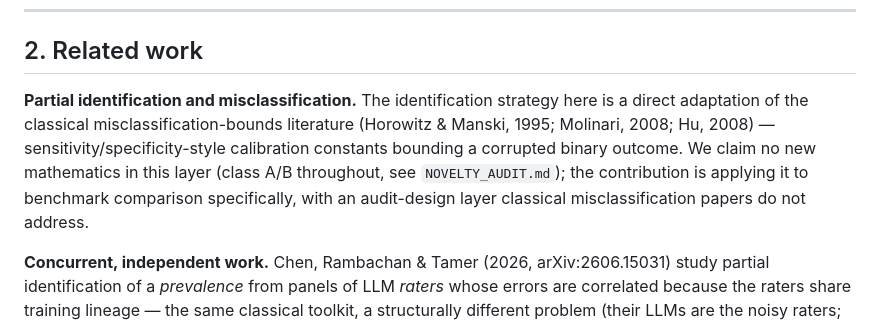
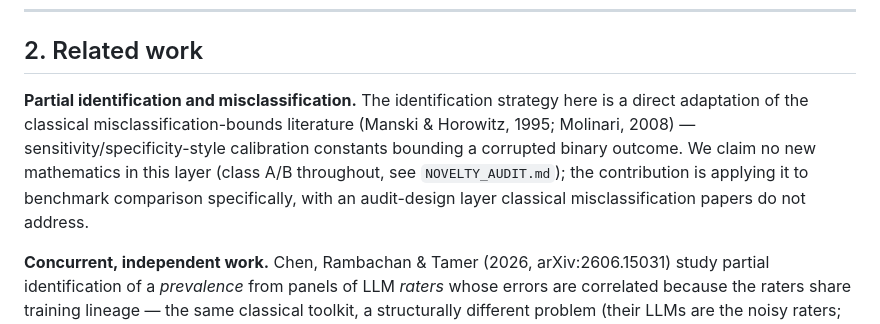
Before and after one commit to Rajveer-code/flipbudget, a Markdown page: manuscript/MANUSCRIPT_DRAFT.md, the part around one of its changes. Drawn GitHub-style.

```diff
--- a/manuscript/MANUSCRIPT_DRAFT.md
+++ b/manuscript/MANUSCRIPT_DRAFT.md
@@ -20,7 +20,7 @@ A model's reported benchmark score is contaminated by its verifier's own error r
 
 ## 2. Related work
 
-**Partial identification and misclassification.** The identification strategy here is a direct adaptation of the classical misclassification-bounds literature (Horowitz & Manski, 1995; Molinari, 2008; Hu, 2008) — sensitivity/specificity-style calibration constants bounding a corrupted binary outcome. We claim no new mathematics in this layer (class A/B throughout, see `NOVELTY_AUDIT.md`); the contribution is applying it to benchmark comparison specifically, with an audit-design layer classical misclassification papers do not address.
+**Partial identification and misclassification.** The identification strategy here is a direct adaptation of the classical misclassification-bounds literature (Manski & Horowitz, 1995; Molinari, 2008) — sensitivity/specificity-style calibration constants bounding a corrupted binary outcome. We claim no new mathematics in this layer (class A/B throughout, see `NOVELTY_AUDIT.md`); the contribution is applying it to benchmark comparison specifically, with an audit-design layer classical misclassification papers do not address.
 
 **Concurrent, independent work.** Chen, Rambachan & Tamer (2026, arXiv:2606.15031) study partial identification of a *prevalence* from panels of LLM *raters* whose errors are correlated because the raters share training lineage — the same classical toolkit, a structurally different problem (their LLMs are the noisy raters; ours are the *rated* models, scored by one fixed, non-LLM, deterministic verifier). No overlap in estimand, no overlap in headline results; cited as the closest neighbor, not a competing claim.
 
```
Also changed, not shown: other parts of manuscript/MANUSCRIPT_DRAFT.md (+2 -2 lines), NOVELTY_AUDIT.md (+7 -3 lines), manuscript/01_introduction.md (+1 -1 lines).
